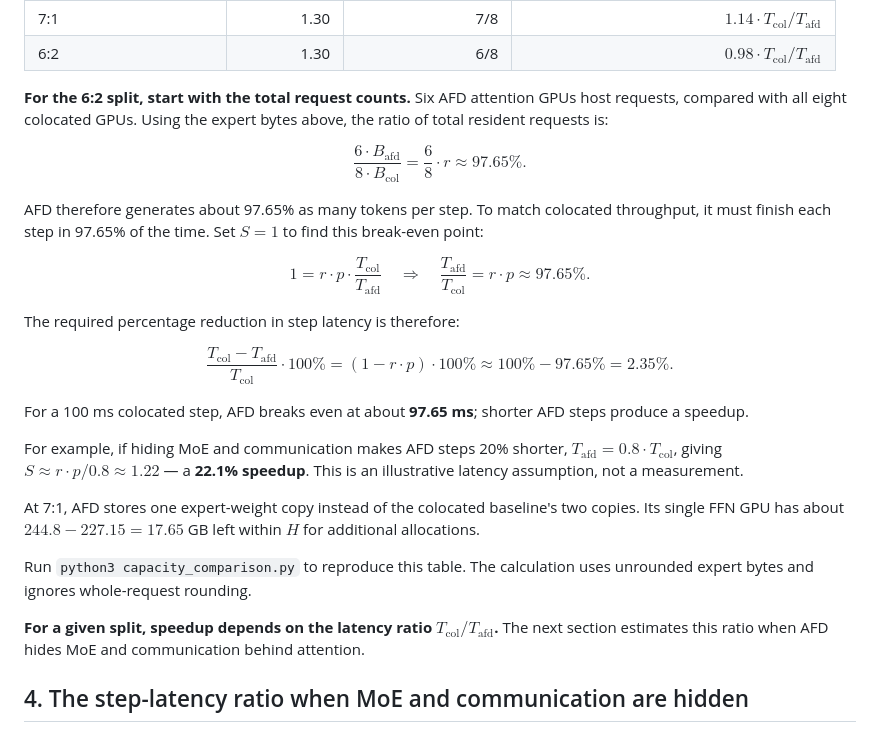
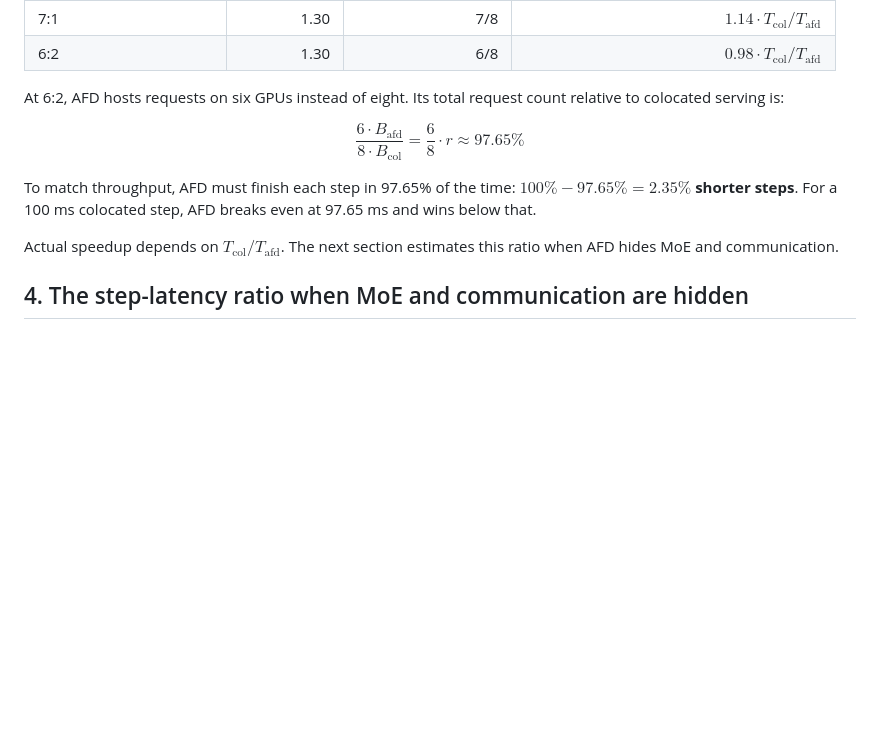
Before and after one commit to misha-marlowe/AfdPerfModel, a Markdown page: perf_model.md, the part around the change. GitHub-like rendering; blank space fills up the shorter version.

Commit message:
Condense the AFD break-even explanation

```diff
--- a/perf_model.md
+++ b/perf_model.md
@@ -105,39 +105,16 @@ $$
 | 7:1 | 1.30 | 7/8 | $1.14\cdot T_{\mathrm{col}}/T_{\mathrm{afd}}$ |
 | 6:2 | 1.30 | 6/8 | $0.98\cdot T_{\mathrm{col}}/T_{\mathrm{afd}}$ |
 
-**For the 6:2 split, start with the total request counts.** Six AFD attention GPUs host requests, compared with all eight colocated GPUs. Using the expert bytes above, the ratio of total resident requests is:
+At 6:2, AFD hosts requests on six GPUs instead of eight. Its total request count relative to colocated serving is:
 
 $$
 \frac{6\cdot B_{\mathrm{afd}}}{8\cdot B_{\mathrm{col}}}
-=\frac{6}{8}\cdot r
-\approx97.65\%.
+=\frac{6}{8}\cdot r\approx97.65\%
 $$
 
-AFD therefore generates about 97.65% as many tokens per step. To match colocated throughput, it must finish each step in 97.65% of the time. Set $S=1$ to find this break-even point:
+To match throughput, AFD must finish each step in 97.65% of the time: **$100\%-97.65\%=2.35\%$ shorter steps**. For a 100 ms colocated step, AFD breaks even at 97.65 ms and wins below that.
 
-$$
-1=r\cdot p\cdot\frac{T_{\mathrm{col}}}{T_{\mathrm{afd}}}
-\quad\Longrightarrow\quad
-\frac{T_{\mathrm{afd}}}{T_{\mathrm{col}}}=r\cdot p\approx97.65\%.
-$$
-
-The required percentage reduction in step latency is therefore:
-
-$$
-\frac{T_{\mathrm{col}}-T_{\mathrm{afd}}}{T_{\mathrm{col}}}\cdot100\%
-=(1-r\cdot p)\cdot100\%
-\approx100\%-97.65\%=2.35\%.
-$$
-
-For a 100 ms colocated step, AFD breaks even at about **97.65 ms**; shorter AFD steps produce a speedup.
-
-For example, if hiding MoE and communication makes AFD steps 20% shorter, $T_{\mathrm{afd}}=0.8\cdot T_{\mathrm{col}}$, giving $S\approx r\cdot p/0.8\approx1.22$ — a **22.1% speedup**. This is an illustrative latency assumption, not a measurement.
-
-At 7:1, AFD stores one expert-weight copy instead of the colocated baseline's two copies. Its single FFN GPU has about $244.8-227.15=17.65$ GB left within $H$ for additional allocations.
-
-Run `python3 capacity_comparison.py` to reproduce this table. The calculation uses unrounded expert bytes and ignores whole-request rounding.
-
-**For a given split, speedup depends on the latency ratio $T_{\mathrm{col}}/T_{\mathrm{afd}}$.** The next section estimates this ratio when AFD hides MoE and communication behind attention.
+Actual speedup depends on $T_{\mathrm{col}}/T_{\mathrm{afd}}$. The next section estimates this ratio when AFD hides MoE and communication.
 
 ## 4. The step-latency ratio when MoE and communication are hidden
 
```
